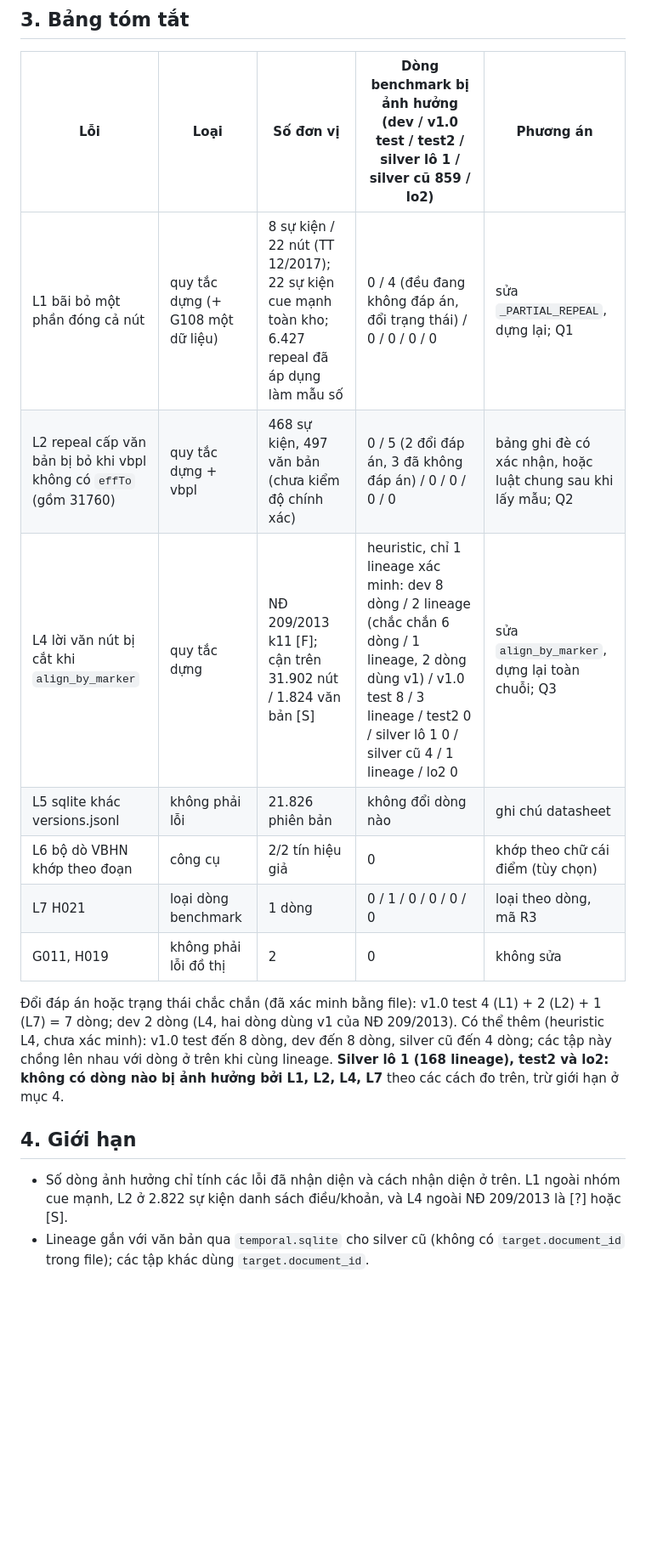
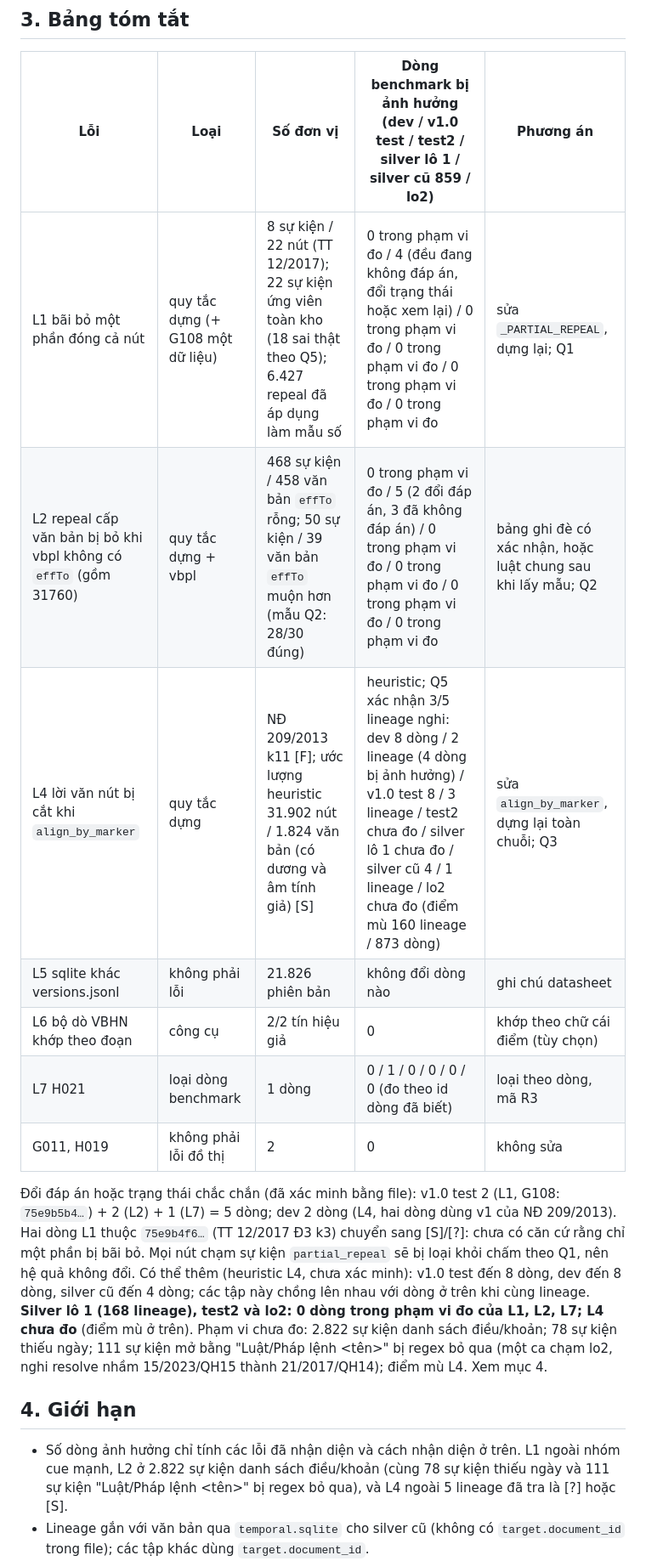
Before and after one commit to cmtri2005/graphrag-legal-thesis, a Markdown page: docs/reports/h5-loi-do-thi-20261110.md, the part around one of its changes. Shown at 85% size. Drawn GitHub-style; blank space fills up the shorter version.

Commit message:
H5: sửa báo cáo lỗi đồ thị theo gate lần 1 (L1, L2, L4, giới hạn, VBHN)
Co-Authored-By: Claude Sonnet 5.5 <noreply@anthropic.com>

```diff
--- a/docs/reports/h5-loi-do-thi-20261110.md
+++ b/docs/reports/h5-loi-do-thi-20261110.md
@@ -175,21 +178,21 @@ Sửa nếu còn dùng: khớp theo chữ cái điểm. Không ảnh hưởng d
 
 | Lỗi | Loại | Số đơn vị | Dòng benchmark bị ảnh hưởng (dev / v1.0 test / test2 / silver lô 1 / silver cũ 859 / lo2) | Phương án |
 |---|---|---|---|---|
-| L1 bãi bỏ một phần đóng cả nút | quy tắc dựng (+ G108 một dữ liệu) | 8 sự kiện / 22 nút (TT 12/2017); 22 sự kiện cue mạnh toàn kho; 6.427 repeal đã áp dụng làm mẫu số | 0 / 4 (đều đang không đáp án, đổi trạng thái) / 0 / 0 / 0 / 0 | sửa `_PARTIAL_REPEAL`, dựng lại; Q1 |
-| L2 repeal cấp văn bản bị bỏ khi vbpl không có `effTo` (gồm 31760) | quy tắc dựng + vbpl | 468 sự kiện, 497 văn bản (chưa kiểm độ chính xác) | 0 / 5 (2 đổi đáp án, 3 đã không đáp án) / 0 / 0 / 0 / 0 | bảng ghi đè có xác nhận, hoặc luật chung sau khi lấy mẫu; Q2 |
-| L4 lời văn nút bị cắt khi `align_by_marker` | quy tắc dựng | NĐ 209/2013 k11 [F]; cận trên 31.902 nút / 1.824 văn bản [S] | heuristic, chỉ 1 lineage xác minh: dev 8 dòng / 2 lineage (chắc chắn 6 dòng / 1 lineage, 2 dòng dùng v1) / v1.0 test 8 / 3 lineage / test2 0 / silver lô 1 0 / silver cũ 4 / 1 lineage / lo2 0 | sửa `align_by_marker`, dựng lại toàn chuỗi; Q3 |
+| L1 bãi bỏ một phần đóng cả nút | quy tắc dựng (+ G108 một dữ liệu) | 8 sự kiện / 22 nút (TT 12/2017); 22 sự kiện ứng viên toàn kho (18 sai thật theo Q5); 6.427 repeal đã áp dụng làm mẫu số | 0 trong phạm vi đo / 4 (đều đang không đáp án, đổi trạng thái hoặc xem lại) / 0 trong phạm vi đo / 0 trong phạm vi đo / 0 trong phạm vi đo / 0 trong phạm vi đo | sửa `_PARTIAL_REPEAL`, dựng lại; Q1 |
+| L2 repeal cấp văn bản bị bỏ khi vbpl không có `effTo` (gồm 31760) | quy tắc dựng + vbpl | 468 sự kiện / 458 văn bản `effTo` rỗng; 50 sự kiện / 39 văn bản `effTo` muộn hơn (mẫu Q2: 28/30 đúng) | 0 trong phạm vi đo / 5 (2 đổi đáp án, 3 đã không đáp án) / 0 trong phạm vi đo / 0 trong phạm vi đo / 0 trong phạm vi đo / 0 trong phạm vi đo | bảng ghi đè có xác nhận, hoặc luật chung sau khi lấy mẫu; Q2 |
+| L4 lời văn nút bị cắt khi `align_by_marker` | quy tắc dựng | NĐ 209/2013 k11 [F]; ước lượng heuristic 31.902 nút / 1.824 văn bản (có dương và âm tính giả) [S] | heuristic; Q5 xác nhận 3/5 lineage nghi: dev 8 dòng / 2 lineage (4 dòng bị ảnh hưởng) / v1.0 test 8 / 3 lineage / test2 chưa đo / silver lô 1 chưa đo / silver cũ 4 / 1 lineage / lo2 chưa đo (điểm mù 160 lineage / 873 dòng) | sửa `align_by_marker`, dựng lại toàn chuỗi; Q3 |
 | L5 sqlite khác versions.jsonl | không phải lỗi | 21.826 phiên bản | không đổi dòng nào | ghi chú datasheet |
 | L6 bộ dò VBHN khớp theo đoạn | công cụ | 2/2 tín hiệu giả | 0 | khớp theo chữ cái điểm (tùy chọn) |
-| L7 H021 | loại dòng benchmark | 1 dòng | 0 / 1 / 0 / 0 / 0 / 0 | loại theo dòng, mã R3 |
+| L7 H021 | loại dòng benchmark | 1 dòng | 0 / 1 / 0 / 0 / 0 / 0 (đo theo id dòng đã biết) | loại theo dòng, mã R3 |
 | G011, H019 | không phải lỗi đồ thị | 2 | 0 | không sửa |
 
-Đổi đáp án hoặc trạng thái chắc chắn (đã xác minh bằng file): v1.0 test 4 (L1) + 2 (L2) + 1 (L7) = 7 dòng; dev 2 dòng (L4, hai dòng dùng v1 của NĐ 209/2013).
+Đổi đáp án hoặc trạng thái chắc chắn (đã xác minh bằng file): v1.0 test 2 (L1, G108: `75e9b5b4…`) + 2 (L2) + 1 (L7) = 5 dòng; dev 2 dòng (L4, hai dòng dùng v1 của NĐ 209/2013). Hai dòng L1 thuộc `75e9b4f6…` (TT 12/2017 Đ3 k3) chuyển sang [S]/[?]: chưa có căn cứ rằng chỉ một phần bị bãi bỏ. Mọi nút chạm sự kiện `partial_repeal` sẽ bị loại khỏi chấm theo Q1, nên hệ quả không đổi.
 Có thể thêm (heuristic L4, chưa xác minh): v1.0 test đến 8 dòng, dev đến 8 dòng, silver cũ đến 4 dòng; các tập này chồng lên nhau với dòng ở trên khi cùng lineage.
-**Silver lô 1 (168 lineage), test2 và lo2: không có dòng nào bị ảnh hưởng bởi L1, L2, L4, L7** theo các cách đo trên, trừ giới hạn ở mục 4.
+**Silver lô 1 (168 lineage), test2 và lo2: 0 dòng trong phạm vi đo của L1, L2, L7; L4 chưa đo** (điểm mù ở trên). Phạm vi chưa đo: 2.822 sự kiện danh sách điều/khoản; 78 sự kiện thiếu ngày; 111 sự kiện mở bằng "Luật/Pháp lệnh <tên>" bị regex bỏ qua (một ca chạm lo2, nghi resolve nhầm 15/2023/QH15 thành 21/2017/QH14); điểm mù L4. Xem mục 4.
 
 ## 4. Giới hạn
 
-- Số dòng ảnh hưởng chỉ tính các lỗi đã nhận diện và cách nhận diện ở trên. L1 ngoài nhóm cue mạnh, L2 ở 2.822 sự kiện danh sách điều/khoản, và L4 ngoài NĐ 209/2013 là [?] hoặc [S].
+- Số dòng ảnh hưởng chỉ tính các lỗi đã nhận diện và cách nhận diện ở trên. L1 ngoài nhóm cue mạnh, L2 ở 2.822 sự kiện danh sách điều/khoản (cùng 78 sự kiện thiếu ngày và 111 sự kiện "Luật/Pháp lệnh <tên>" bị regex bỏ qua), và L4 ngoài 5 lineage đã tra là [?] hoặc [S].
 - Lineage gắn với văn bản qua `temporal.sqlite` cho silver cũ (không có `target.document_id` trong file); các tập khác dùng `target.document_id`.
 - Dùng `as_of >= effective_on` để chọn dòng bị ảnh hưởng; không xét dòng mà mốc `as_of` rơi trước ngày sự kiện (không đổi).
 - Lô silver "cũ 859" là bản 29/10 còn trong `data/vilextime_dataset`; bộ cuối thực dùng lô 1 và lo2. Báo cả hai để khỏi sót, nhưng không nên cộng.
```
Also changed, not shown: other parts of docs/reports/h5-loi-do-thi-20261110.md (+20 -17 lines).
